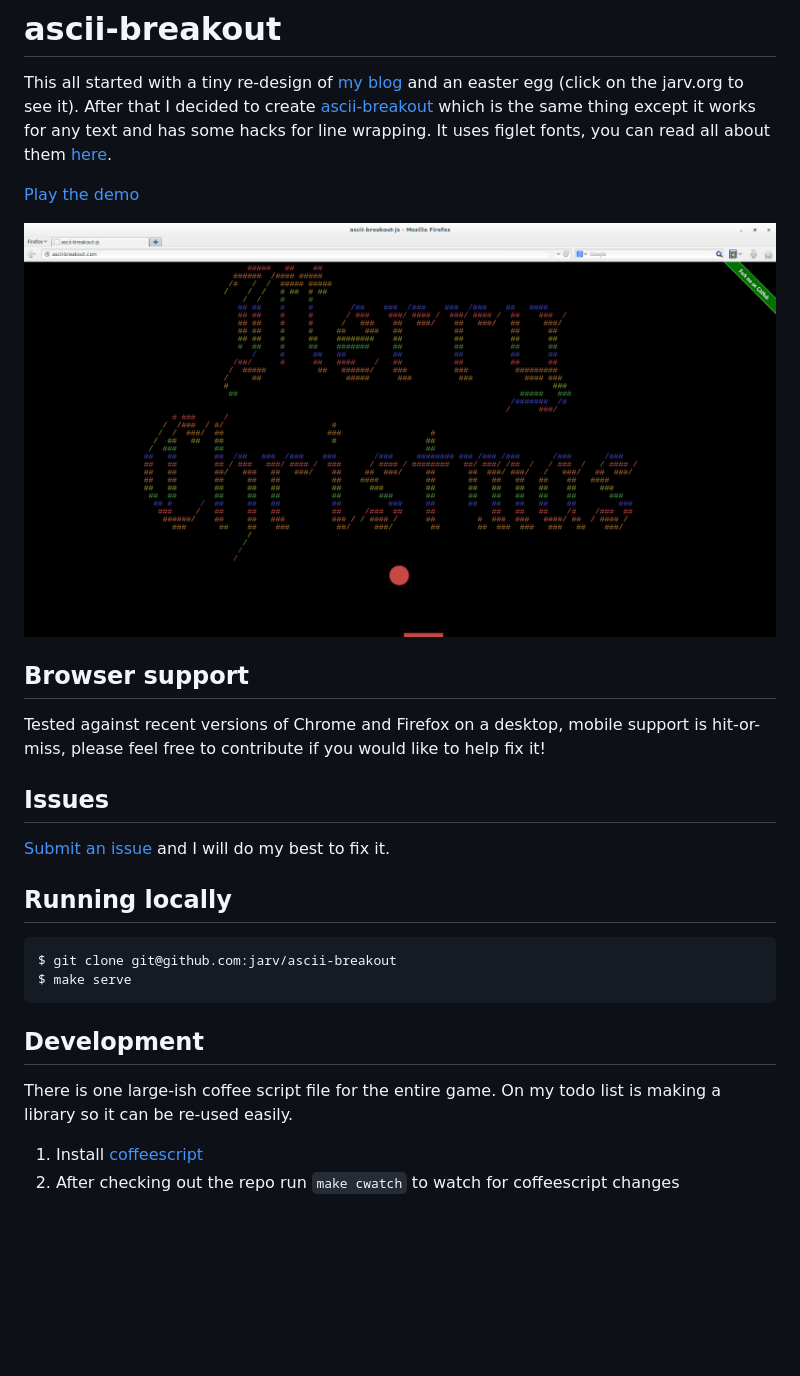
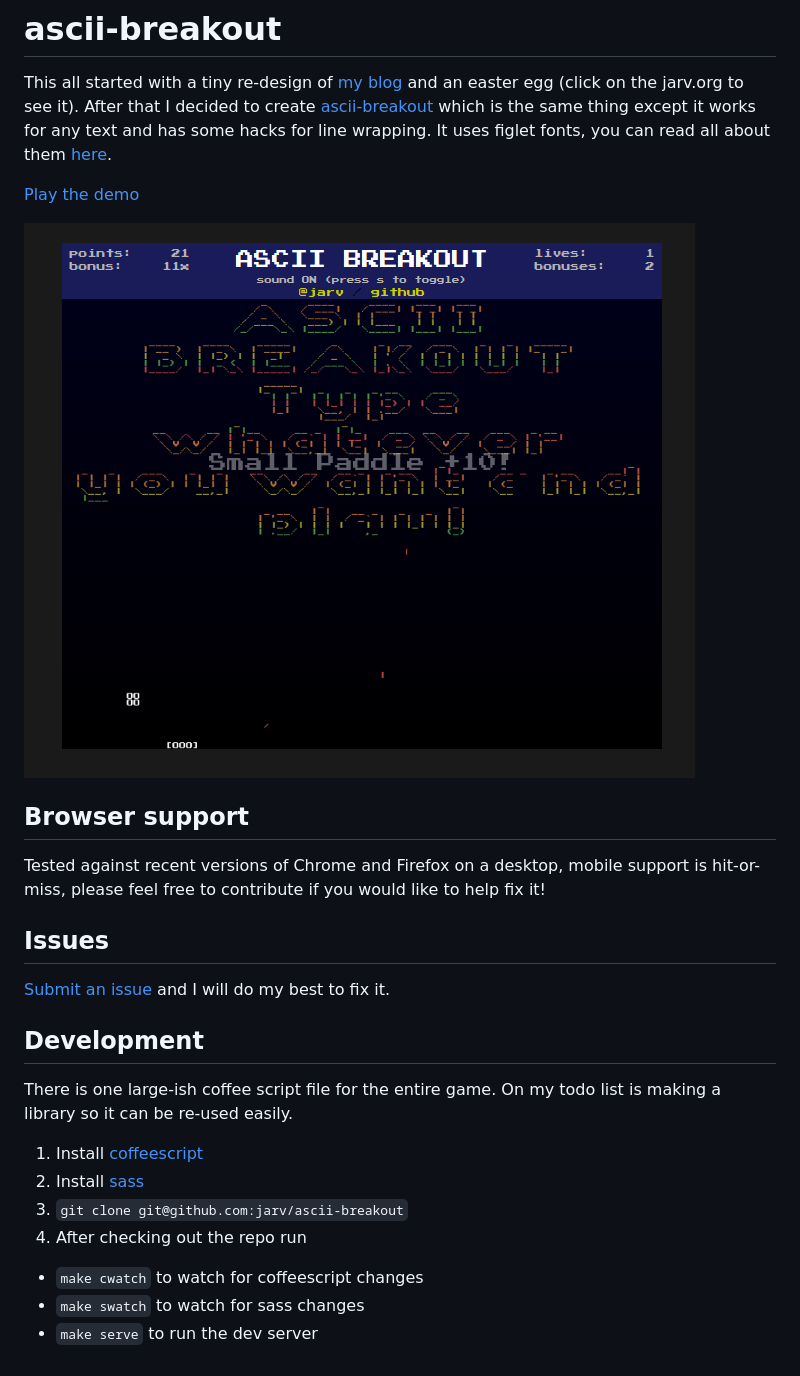
Before and after one commit to jarv/ascii-breakout, a Markdown page: README.md, the part around the change. Rendered like a GitHub page; pictures changed too: screenshot.png; blank space fills up the shorter version.

````diff
--- a/README.md
+++ b/README.md
@@ -18,16 +18,15 @@ would like to help fix it!
 [Submit an issue](https://github.com/jarv/ascii-breakout/issues) and I will do my
 best to fix it.
 
-## Running locally
-
-```
-$ git clone git@github.com:jarv/ascii-breakout
-$ make serve
-```
 
 ## Development
 
 There is one large-ish coffee script file for the entire game.  On my todo list is making a library so it can be re-used easily.
 
 1. Install [coffeescript](http://coffeescript.org/#installation)
-2. After checking out the repo run `make cwatch` to watch for coffeescript changes
+2. Install [sass](http://sass-lang.com/install)
+3. `git clone git@github.com:jarv/ascii-breakout`
+4. After checking out the repo run
+  * `make cwatch` to watch for coffeescript changes
+  * `make swatch` to watch for sass changes
+  * `make serve` to run the dev server
````
Also changed, not shown: static/imgs/forkme_right_green_007200.png (deleted), 14 other files.
